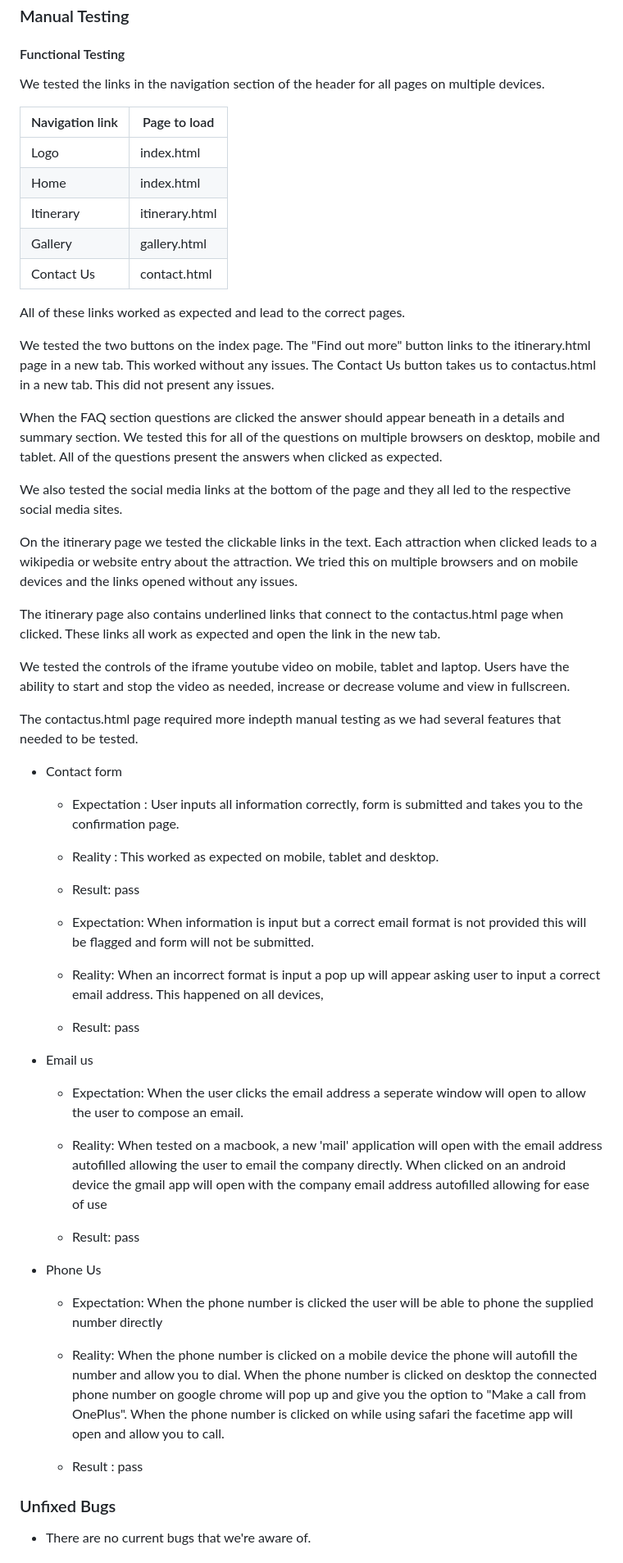
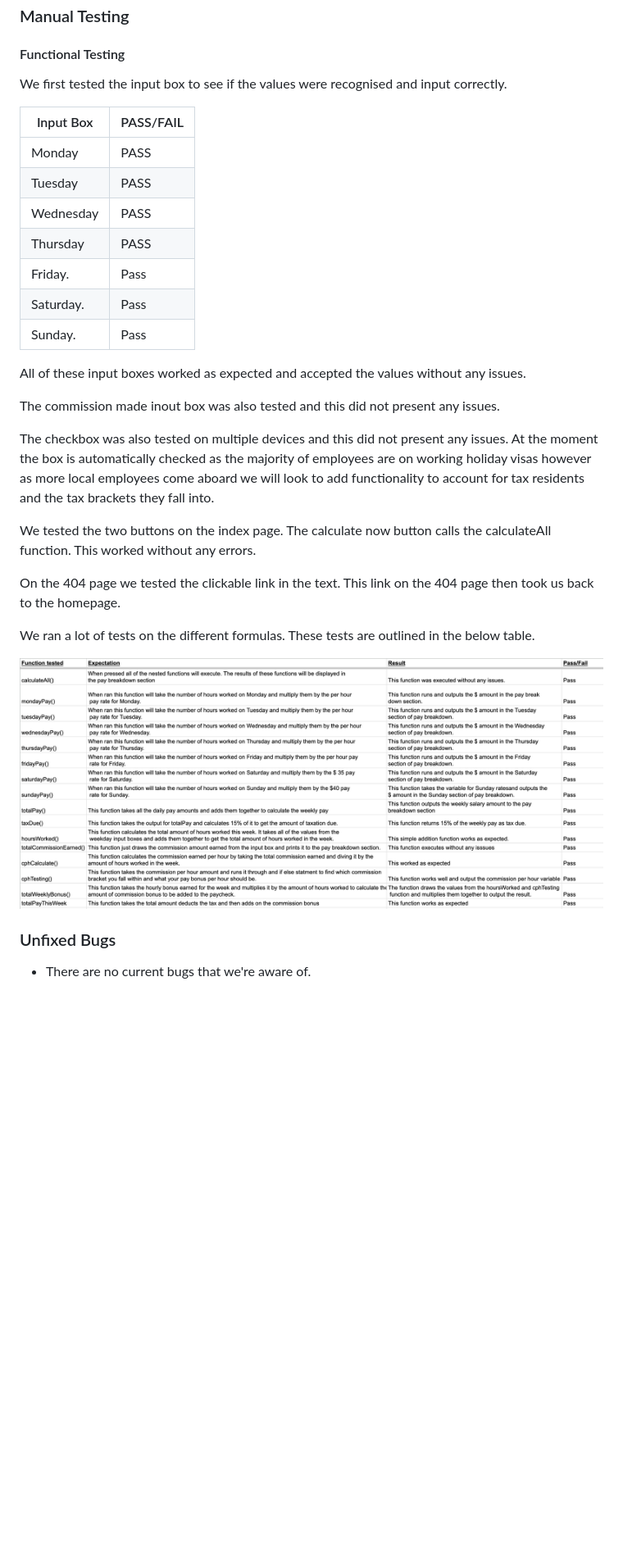
Before and after one commit to d-lynch95/CPH-calculator, a Markdown page: README.md, the part around the change. Shown: that part at 82% size. Rendered like a GitHub page; pictures changed too: assets/images/testingfunctions/functionTest.png (added); blank space fills up the shorter version.

Commit message:
add testing section to readme and upload table of testing results

```diff
--- a/README.md
+++ b/README.md
@@ -203,66 +203,32 @@ The site was tested on chrome, safari and opera browsers on desktop without any
 
 #### Functional Testing
 
-We tested the links in the navigation section of the header for all pages on multiple devices.
+We first tested the input box to see if the values were recognised and input correctly.
 
-| Navigation link  | Page to load  |
+| Input Box        |   PASS/FAIL   |
 | -----------      | -----------   |
-| Logo             | index.html    |
-| Home             | index.html    |
-| Itinerary        | itinerary.html|
-| Gallery          | gallery.html  |
-| Contact Us       | contact.html  |
+| Monday           |  PASS         |
+| Tuesday          |  PASS         |
+| Wednesday        |  PASS         |
+| Thursday         |  PASS         |
+| Friday.          | Pass          |
+| Saturday.        | Pass          |
+| Sunday.          | Pass          |
 
-All of these links worked as expected and lead to the correct pages.
+All of these input boxes worked as expected and accepted the values without any issues.
 
-We tested the two buttons on the index page. The "Find out more" button links to the itinerary.html page in a new tab. This worked without any issues.
-The Contact Us button takes us to contactus.html in a new tab. This did not present any issues.
+The commission made inout box was also tested and this did not present any issues.
 
-When the FAQ section questions are clicked the answer should appear beneath in a details and summary section. We tested this for all of the questions on multiple browsers on desktop, mobile and tablet. All of the questions present the answers when clicked as expected.
+The checkbox was also tested on multiple devices and this did not present any issues. At the moment the box is automatically checked as the majority of employees are on working holiday visas however as more local employees come aboard we will look to add functionality to account for tax residents and the tax brackets they fall into.
 
-We also tested the social media links at the bottom of the page and they all led to the respective social media sites.
+We tested the two buttons on the index page. The calculate now button calls the calculateAll function. This worked without any errors.
 
+On the 404 page we tested the clickable link in the text. This link on the 404 page then took us back to the homepage.
 
-On the itinerary page we tested the clickable links in the text. Each attraction when clicked leads to a wikipedia or website entry about the attraction. We tried this on multiple browsers and on mobile devices and the links opened without any issues.
+We ran a lot of tests on the different formulas. These tests are outlined in the below table.
 
-The itinerary page also contains underlined links that connect to the contactus.html page when clicked. These links all work as expected and open the link in the new tab.
+![Testing functions](assets/images/testingfunctions/functionTest.png)
 
-We tested the controls of the iframe youtube video on mobile, tablet and laptop. Users have the ability to start and stop the video as needed, increase or decrease volume and view in fullscreen.
-
-The contactus.html page required more indepth manual testing as we had several features that needed to be tested.
-
-- Contact form
-  - Expectation : User inputs all information correctly, form is submitted and takes you to the confirmation page.
-
-  - Reality : This worked as expected on mobile, tablet and desktop.
-
-  - Result: pass
-
-  - Expectation: When information is input but a correct email format is not provided this will be flagged and form will not be submitted.
-
-  - Reality: When an incorrect format is input a pop up will appear asking user to input a correct email address. This happened on all devices,
-
-  - Result: pass
-
-
-
-
-- Email us
-  - Expectation: When the user clicks the email address a seperate window will open to allow the user to compose an email.
-
-  - Reality: When tested on a macbook, a new 'mail' application will open with the email address autofilled allowing the user to email the company directly.
-    When clicked on an android device the gmail app will open with the company email address autofilled allowing for ease of use
-
-  - Result: pass
-
-- Phone Us
-  - Expectation: When the phone number is clicked the user will be able to phone the supplied number directly
-
-  - Reality: When the phone number is clicked on a mobile device the phone will autofill the number and allow you to dial.
-    When the phone number is clicked on desktop the connected phone number on google chrome will pop up and give you the option to "Make a call from OnePlus".
-    When the phone number is clicked on while using safari the facetime app will open and allow you to call.
-
-  - Result : pass
 
 
 ### Unfixed Bugs
```
Also changed, not shown: 1 other file.
